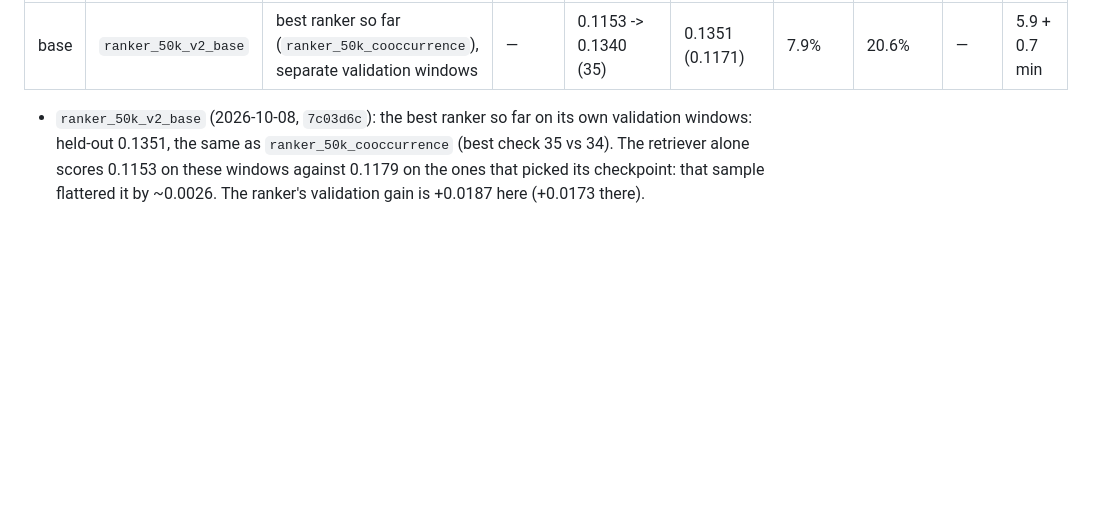
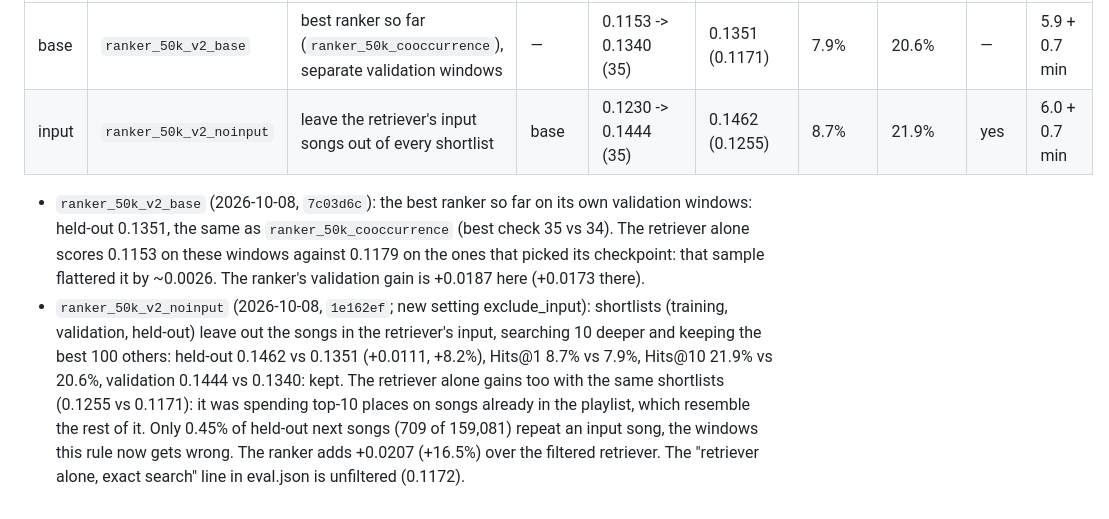
Before and after one commit to qualitytoast/song-recommender-at-scale, a Markdown page: RESULTS.md, the part around the change. GitHub-like rendering; blank space fills up the shorter version.

Commit message:
Add ranker series 2 input-filter result (ranker_50k_v2_noinput: +0.0111, kept)

```diff
--- a/RESULTS.md
+++ b/RESULTS.md
@@ -806,9 +806,18 @@ training windows throughout.
 | Step | Run | Change | Builds on | Val NDCG@10, check 0 -> best (check) | Held-out NDCG@10 (retriever alone) | Hits@1 | Hits@10 | Kept | Time (train + held-out) |
 |---|---|---|---|---|---|---|---|---|---|
 | base | `ranker_50k_v2_base` | best ranker so far (`ranker_50k_cooccurrence`), separate validation windows | — | 0.1153 -> 0.1340 (35) | 0.1351 (0.1171) | 7.9% | 20.6% | — | 5.9 + 0.7 min |
+| input | `ranker_50k_v2_noinput` | leave the retriever's input songs out of every shortlist | base | 0.1230 -> 0.1444 (35) | 0.1462 (0.1255) | 8.7% | 21.9% | yes | 6.0 + 0.7 min |
 
 - `ranker_50k_v2_base` (2026-10-08, `7c03d6c`): the best ranker so far on its own validation
   windows: held-out 0.1351, the same as `ranker_50k_cooccurrence` (best check 35 vs 34). The
   retriever alone scores 0.1153 on these windows against 0.1179 on the ones that picked its
   checkpoint: that sample flattered it by ~0.0026. The ranker's validation gain is +0.0187 here
   (+0.0173 there).
+- `ranker_50k_v2_noinput` (2026-10-08, `1e162ef`; new setting exclude_input): shortlists (training,
+  validation, held-out) leave out the songs in the retriever's input, searching 10 deeper and
+  keeping the best 100 others: held-out 0.1462 vs 0.1351 (+0.0111, +8.2%), Hits@1 8.7% vs 7.9%,
+  Hits@10 21.9% vs 20.6%, validation 0.1444 vs 0.1340: kept. The retriever alone gains too with the
+  same shortlists (0.1255 vs 0.1171): it was spending top-10 places on songs already in the
+  playlist, which resemble the rest of it. Only 0.45% of held-out next songs (709 of 159,081) repeat
+  an input song, the windows this rule now gets wrong. The ranker adds +0.0207 (+16.5%) over the
+  filtered retriever. The "retriever alone, exact search" line in eval.json is unfiltered (0.1172).
```
